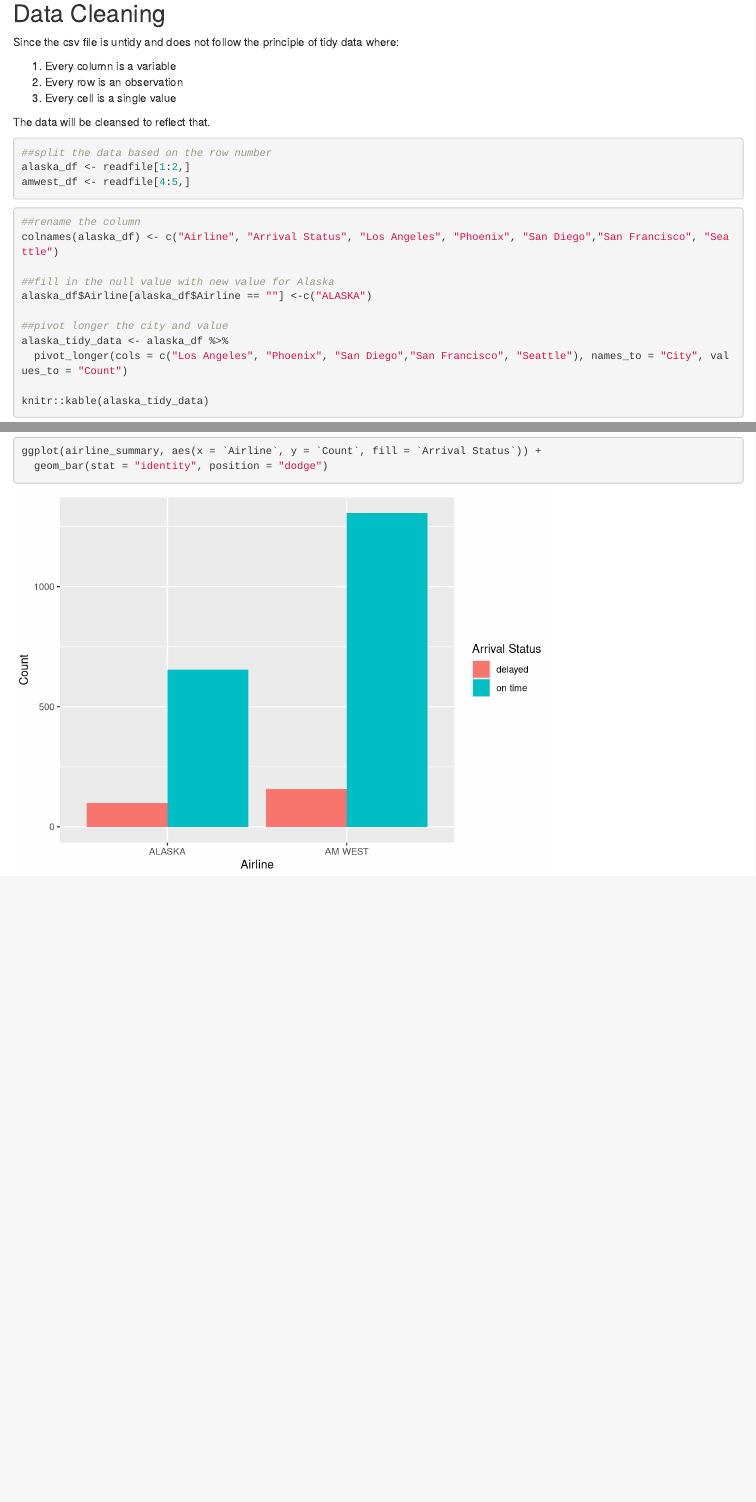
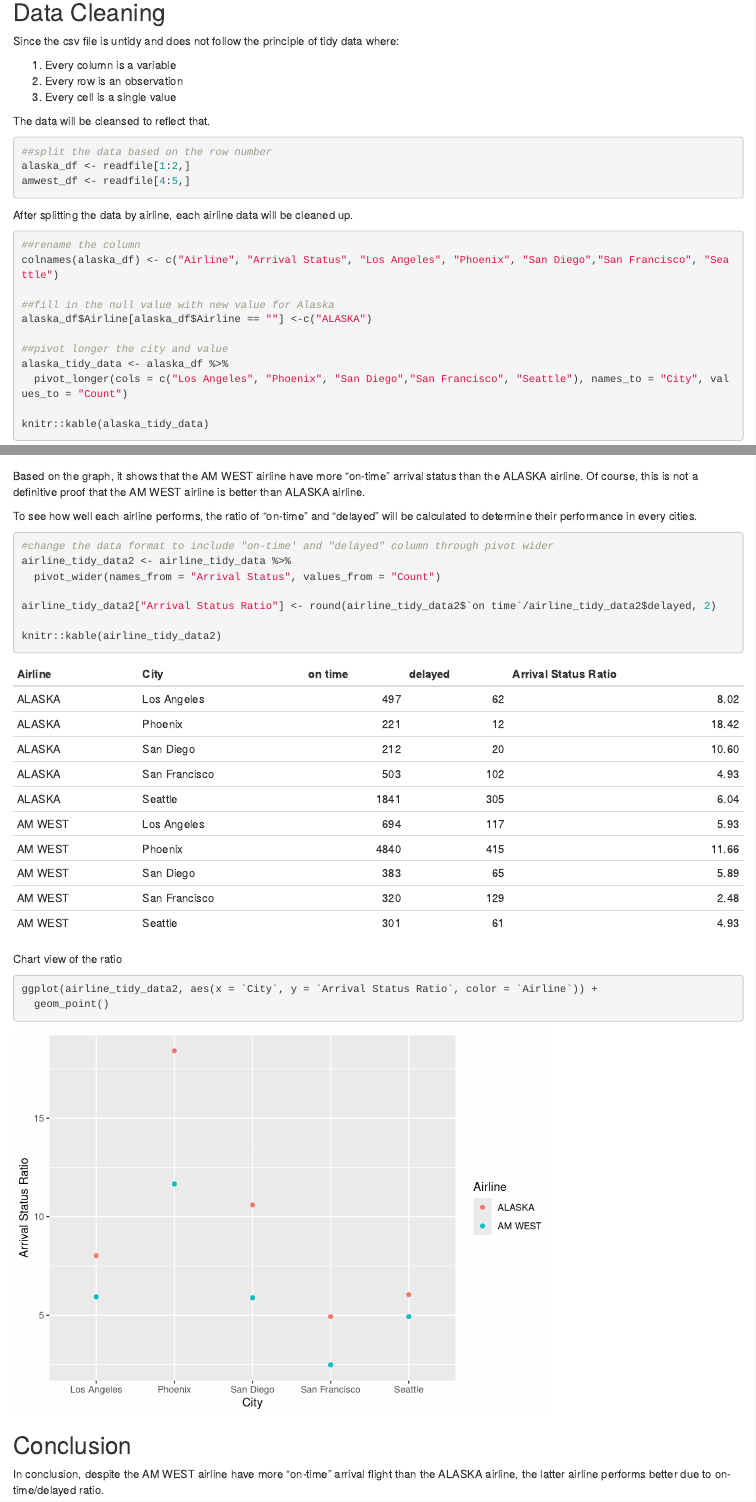
Before and after one commit to eddiexunyc/607_assignment_5, an R Markdown document (607_assignment_5.Rmd): the page in a window 1100 px wide, from 810 px down, and a second part further down, joined at a grey line. Rendered offline with R 4.5, knitr and Pandoc, with nearby package versions.

Commit message:
final update - graph and data analysis

````diff
--- a/607_assignment_5.Rmd
+++ b/607_assignment_5.Rmd
@@ -32,6 +32,8 @@
 alaska_df <- readfile[1:2,]
 amwest_df <- readfile[4:5,]
 ```
+
+After splitting the data by airline, each airline data will be cleaned up.
 ```{r}
 ##rename the column
 colnames(alaska_df) <- c("Airline", "Arrival Status", "Los Angeles", "Phoenix", "San Diego","San Francisco", "Seattle")
@@ -73,7 +75,7 @@
 
 Let's see the arrival status in a bar graph
 ```{r}
-##bar graph based on the arrival status by city.
+#bar graph based on the arrival status by city.
 ggplot(airline_tidy_data, aes(x = City, y= Count, fill = `Arrival Status`)) +
   geom_bar(stat = "identity", position = "dodge")
 ```
@@ -81,7 +83,7 @@
 As shown, Phoenix have the highest count for "On-time" arrival status, compared to other cities.
 
 ```{r}
-##summarize the data
+#summarize the data
 airline_summary <- airline_tidy_data %>% group_by(`Airline`, `Arrival Status`) %>%
   summarize_at('Count', mean)
 
@@ -95,7 +97,24 @@
 
 ```
 
+Based on the graph, it shows that the AM WEST airline have more "on-time" arrival status than the ALASKA airline. Of course, this is not a definitive proof that the AM WEST airline is better than ALASKA airline.
 
+To see how well each airline performs, the ratio of "on-time" and "delayed" will be calculated to determine their performance in every cities.
+```{r}
+#change the data format to include "on-time' and "delayed" column through pivot wider
+airline_tidy_data2 <- airline_tidy_data %>%
+  pivot_wider(names_from = "Arrival Status", values_from = "Count")
 
+airline_tidy_data2["Arrival Status Ratio"] <- round(airline_tidy_data2$`on time`/airline_tidy_data2$delayed, 2)
+
+knitr::kable(airline_tidy_data2)
+```
+
+Chart view of the ratio
 ```{r}
+ggplot(airline_tidy_data2, aes(x = `City`, y = `Arrival Status Ratio`, color = `Airline`)) +
+  geom_point()
 ```
+
+## Conclusion
+In conclusion, despite the AM WEST airline have more "on-time" arrival flight than the ALASKA airline, the latter airline performs better due to on-time/delayed ratio.
````
Also changed, not shown: 607_assignment_5.html, 1 other file.
